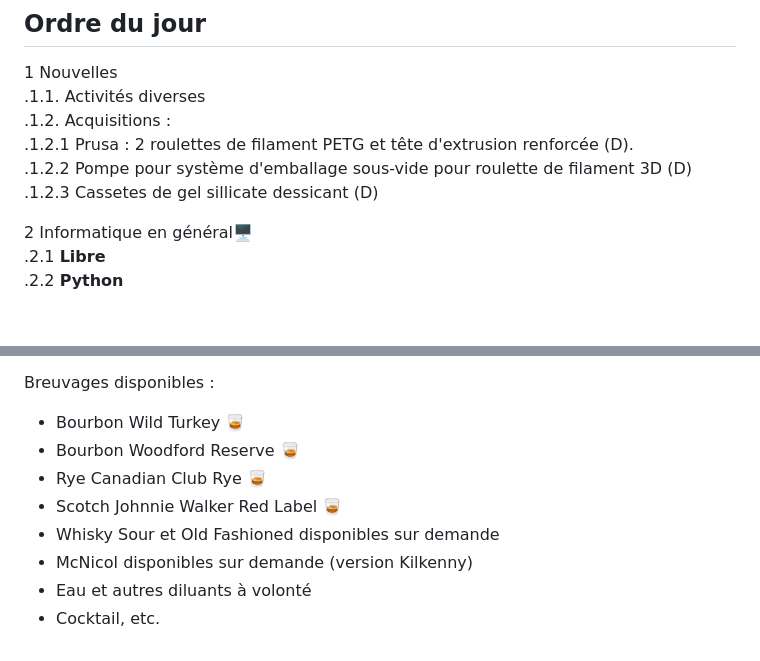
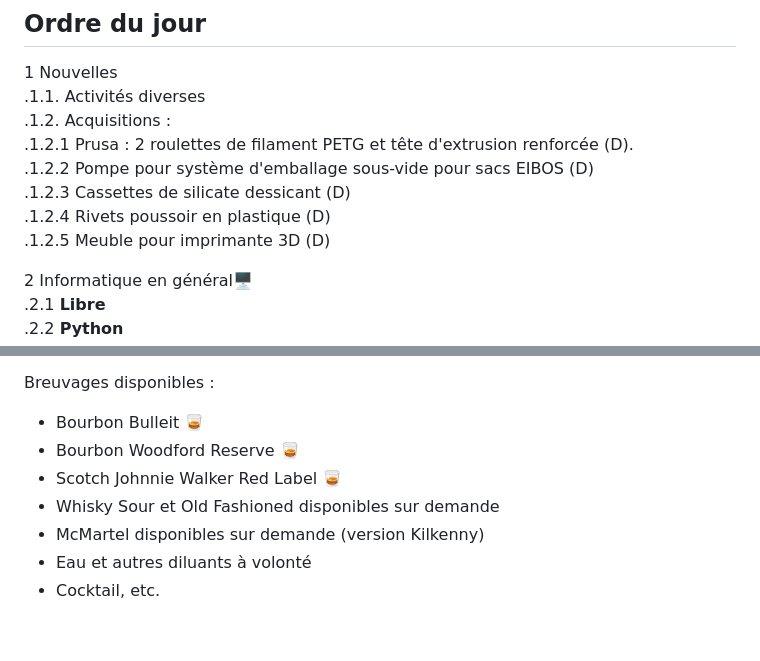
Before and after one commit to stardom1957/DGMaNi, a Markdown page: 20240814-oj.md, 2 parts joined by grey strips. Drawn GitHub-style; blank space fills up the shorter version.

```diff
--- a/20240814-oj.md
+++ b/20240814-oj.md
@@ -12,8 +12,10 @@ Horaire : À partir de 13h30 🕜
 .1.1.  Activités diverses
 .1.2.  Acquisitions :
 .1.2.1 Prusa : 2 roulettes de filament PETG et tête d'extrusion renforcée (D).
-.1.2.2 Pompe pour système d'emballage sous-vide pour roulette de filament 3D (D)
-.1.2.3 Cassetes de gel sillicate dessicant  (D)
+.1.2.2 Pompe pour système d'emballage sous-vide pour sacs EIBOS (D)
+.1.2.3 Cassettes de silicate dessicant (D)
+.1.2.4 Rivets poussoir en plastique (D)
+.1.2.5 Meuble pour imprimante 3D (D)
 
 2 Informatique en général🖥
 .2.1 **Libre**
@@ -110,11 +112,10 @@ Horaire : À partir de 13h30 🕜
 ..7.1.1 ~~La Guerre du pacifique n'aura pas lieu (retrouvé chez G par G le 2024-07-13)~~
 
 Breuvages disponibles :
-  * Bourbon Wild Turkey 🥃
+  * Bourbon Bulleit 🥃
   * Bourbon Woodford Reserve 🥃
-  * Rye Canadian Club Rye 🥃
   * Scotch Johnnie Walker Red Label 🥃
   * Whisky Sour et Old Fashioned disponibles sur demande
-  * McNicol disponibles sur demande (version Kilkenny)
+  * McMartel disponibles sur demande (version Kilkenny)
   * Eau et autres diluants à volonté
   * Cocktail, etc.
```
